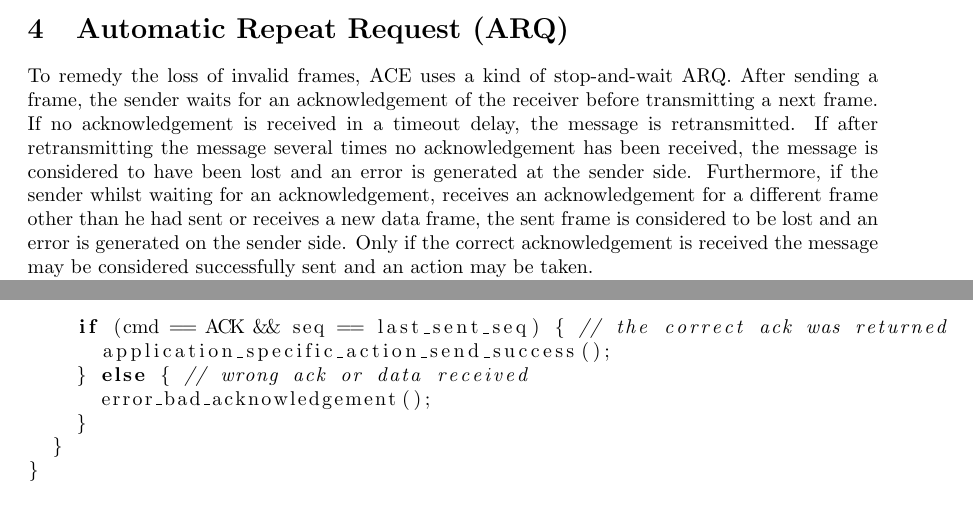
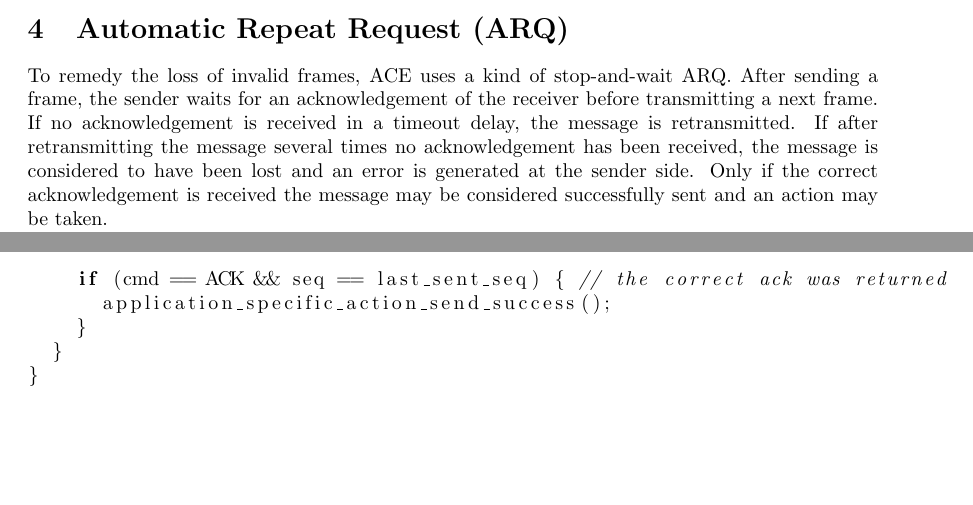
Before and after one commit to jodersky/ace, a LaTeX document (specification/specification.tex): two parts of pages 2 and 4 of 4 before the commit and two parts of pages 2 and 3 of 3 after it, joined at a grey line, cut so that both start at the same text, the shorter picture padded with empty space. Compiled offline with pdfLaTeX.

Commit message:
remove BAD_ACK error as it limits amount of open messages

```diff
--- a/specification/specification.tex
+++ b/specification/specification.tex
@@ -122,7 +122,7 @@ The values 002 and 003 are special bytes and therefore have to be escaped. Consi
 \begin{verbatim} 002 001 108 003 002 111 003 003 102 101 016 \end{verbatim}
 
 \section{Automatic Repeat Request (ARQ)}
-To remedy the loss of invalid frames, ACE uses a kind of stop-and-wait ARQ. After sending a frame, the sender waits for an acknowledgement of the receiver before transmitting a next frame. If no acknowledgement is received in a timeout delay, the message is retransmitted. If after retransmitting the message several times no acknowledgement has been received, the message is considered to have been lost and an error is generated at the sender side. Furthermore, if the sender whilst waiting for an acknowledgement, receives an acknowledgement for a different frame other than he had sent or receives a new data frame, the sent frame is considered to be lost and an error is generated on the sender side. Only if the correct acknowledgement is received the message may be considered successfully sent and an action may be taken.
+To remedy the loss of invalid frames, ACE uses a kind of stop-and-wait ARQ. After sending a frame, the sender waits for an acknowledgement of the receiver before transmitting a next frame. If no acknowledgement is received in a timeout delay, the message is retransmitted. If after retransmitting the message several times no acknowledgement has been received, the message is considered to have been lost and an error is generated at the sender side. Only if the correct acknowledgement is received the message may be considered successfully sent and an action may be taken.
 
 On the receiver side, if a frame is received, an acknowledgement to that frame is sent back and application specific action (to the message) is taken. If the same frame is received following the acknowledgement, it is considered that the sender did not receive the acknowledgement and the acknowledgement is retransmitted, this time without taking application specific action.
 
@@ -179,8 +179,6 @@ void receive(uint size, uint8_t* data) {
 
     if (cmd == ACK && seq == last_sent_seq) { // the correct ack was returned
       application_specific_action_send_success();
-    } else { // wrong ack or data received
-      error_bad_acknowledgement();
     }
   }
 }
```
Also changed, not shown: specification/specification.pdf, 2 other files.
